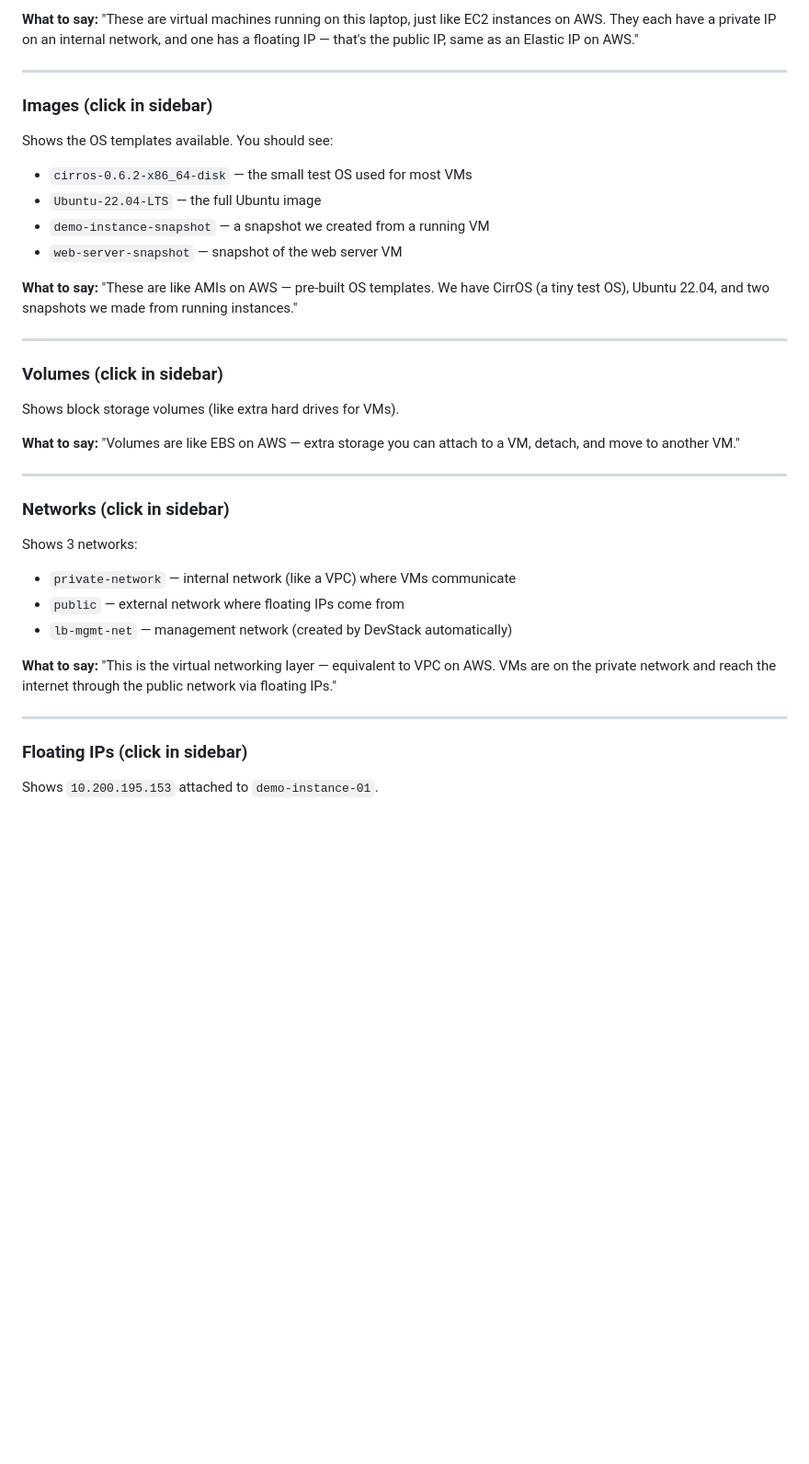
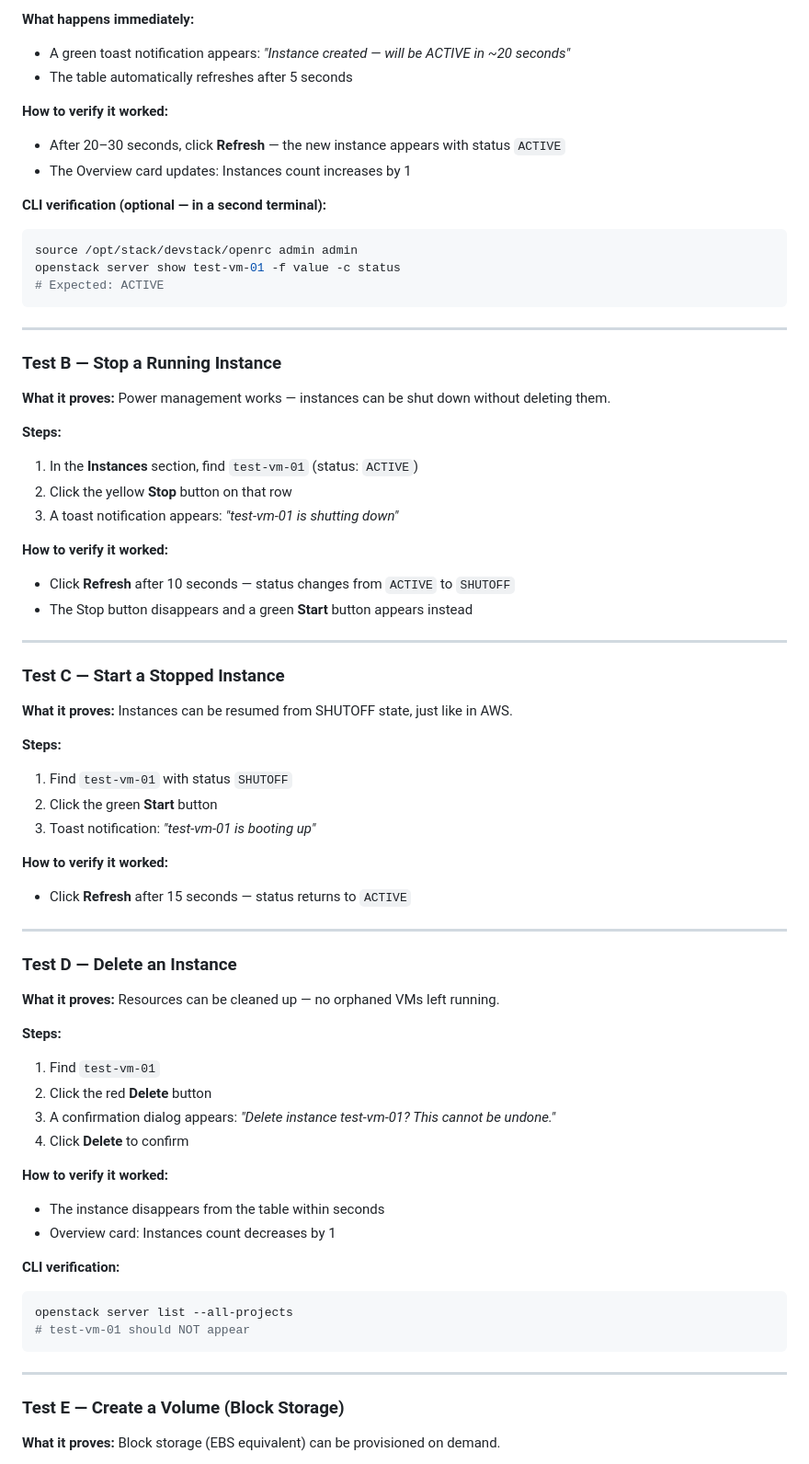
Before and after one commit to Khalidgithub2020331007/ec2-local-cloud, a Markdown page: DASHBOARD_GUIDE.md, the part around one of its changes. Shown at 92% size. Rendered like a GitHub page; blank space fills up the shorter version.

````diff
--- a/DASHBOARD_GUIDE.md
+++ b/DASHBOARD_GUIDE.md
@@ -180,40 +121,73 @@ Shows both virtual machines:
 
-**What to say:** "These are virtual machines running on this laptop, just like EC2 instances on AWS. They each have a private IP on an internal network, and one has a floating IP — that's the public IP, same as an Elastic IP on AWS."
+**What happens immediately:**
+- A green toast notification appears: *"Instance created — will be ACTIVE in ~20 seconds"*
+- The table automatically refreshes after 5 seconds
+
+**How to verify it worked:**
+- After 20–30 seconds, click **Refresh** — the new instance appears with status `ACTIVE`
+- The Overview card updates: Instances count increases by 1
+
+**CLI verification (optional — in a second terminal):**
+```bash
+source /opt/stack/devstack/openrc admin admin
+openstack server show test-vm-01 -f value -c status
+# Expected: ACTIVE
+```
 
 ---
 
-### Images (click in sidebar)
+### Test B — Stop a Running Instance
 
-Shows the OS templates available. You should see:
-- `cirros-0.6.2-x86_64-disk` — the small test OS used for most VMs
-- `Ubuntu-22.04-LTS` — the full Ubuntu image
-- `demo-instance-snapshot` — a snapshot we created from a running VM
-- `web-server-snapshot` — snapshot of the web server VM
+**What it proves:** Power management works — instances can be shut down without deleting them.
 
-**What to say:** "These are like AMIs on AWS — pre-built OS templates. We have CirrOS (a tiny test OS), Ubuntu 22.04, and two snapshots we made from running instances."
+**Steps:**
+1. In the **Instances** section, find `test-vm-01` (status: `ACTIVE`)
+2. Click the yellow **Stop** button on that row
+3. A toast notification appears: *"test-vm-01 is shutting down"*
+
+**How to verify it worked:**
+- Click **Refresh** after 10 seconds — status changes from `ACTIVE` to `SHUTOFF`
+- The Stop button disappears and a green **Start** button appears instead
 
 ---
 
-### Volumes (click in sidebar)
+### Test C — Start a Stopped Instance
 
-Shows block storage volumes (like extra hard drives for VMs).
+**What it proves:** Instances can be resumed from SHUTOFF state, just like in AWS.
 
-**What to say:** "Volumes are like EBS on AWS — extra storage you can attach to a VM, detach, and move to another VM."
+**Steps:**
+1. Find `test-vm-01` with status `SHUTOFF`
+2. Click the green **Start** button
+3. Toast notification: *"test-vm-01 is booting up"*
+
+**How to verify it worked:**
+- Click **Refresh** after 15 seconds — status returns to `ACTIVE`
 
 ---
 
-### Networks (click in sidebar)
+### Test D — Delete an Instance
 
-Shows 3 networks:
-- `private-network` — internal network (like a VPC) where VMs communicate
-- `public` — external network where floating IPs come from
-- `lb-mgmt-net` — management network (created by DevStack automatically)
+**What it proves:** Resources can be cleaned up — no orphaned VMs left running.
 
-**What to say:** "This is the virtual networking layer — equivalent to VPC on AWS. VMs are on the private network and reach the internet through the public network via floating IPs."
+**Steps:**
+1. Find `test-vm-01`
+2. Click the red **Delete** button
+3. A confirmation dialog appears: *"Delete instance test-vm-01? This cannot be undone."*
+4. Click **Delete** to confirm
+
+**How to verify it worked:**
+- The instance disappears from the table within seconds
+- Overview card: Instances count decreases by 1
+
+**CLI verification:**
+```bash
+openstack server list --all-projects
+# test-vm-01 should NOT appear
+```
 
 ---
 
-### Floating IPs (click in sidebar)
+### Test E — Create a Volume (Block Storage)
 
-Shows `10.200.195.153` attached to `demo-instance-01`.
+**What it proves:** Block storage (EBS equivalent) can be provisioned on demand.
 
````
Also changed, not shown: other parts of DASHBOARD_GUIDE.md (+150 -186 lines).
